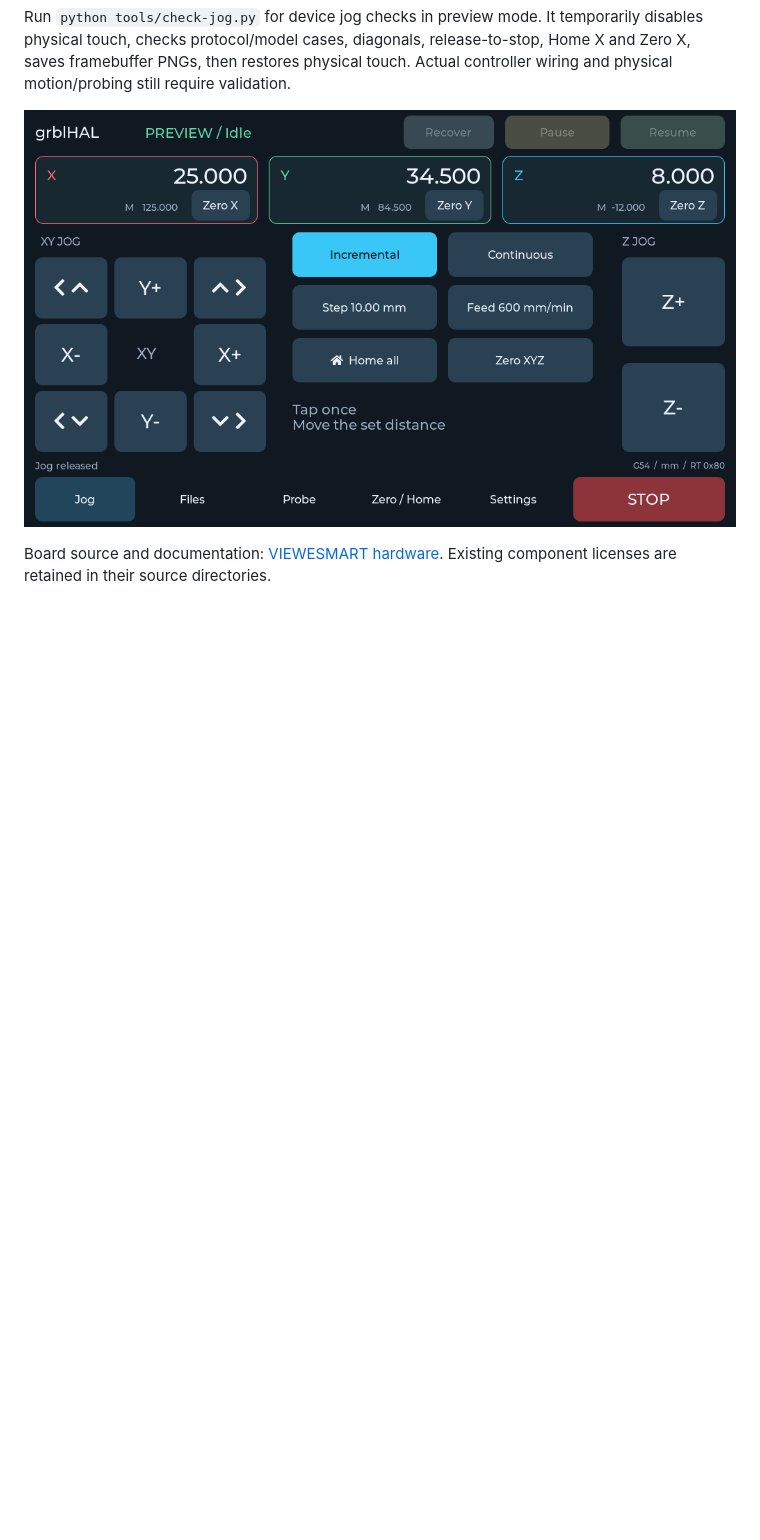
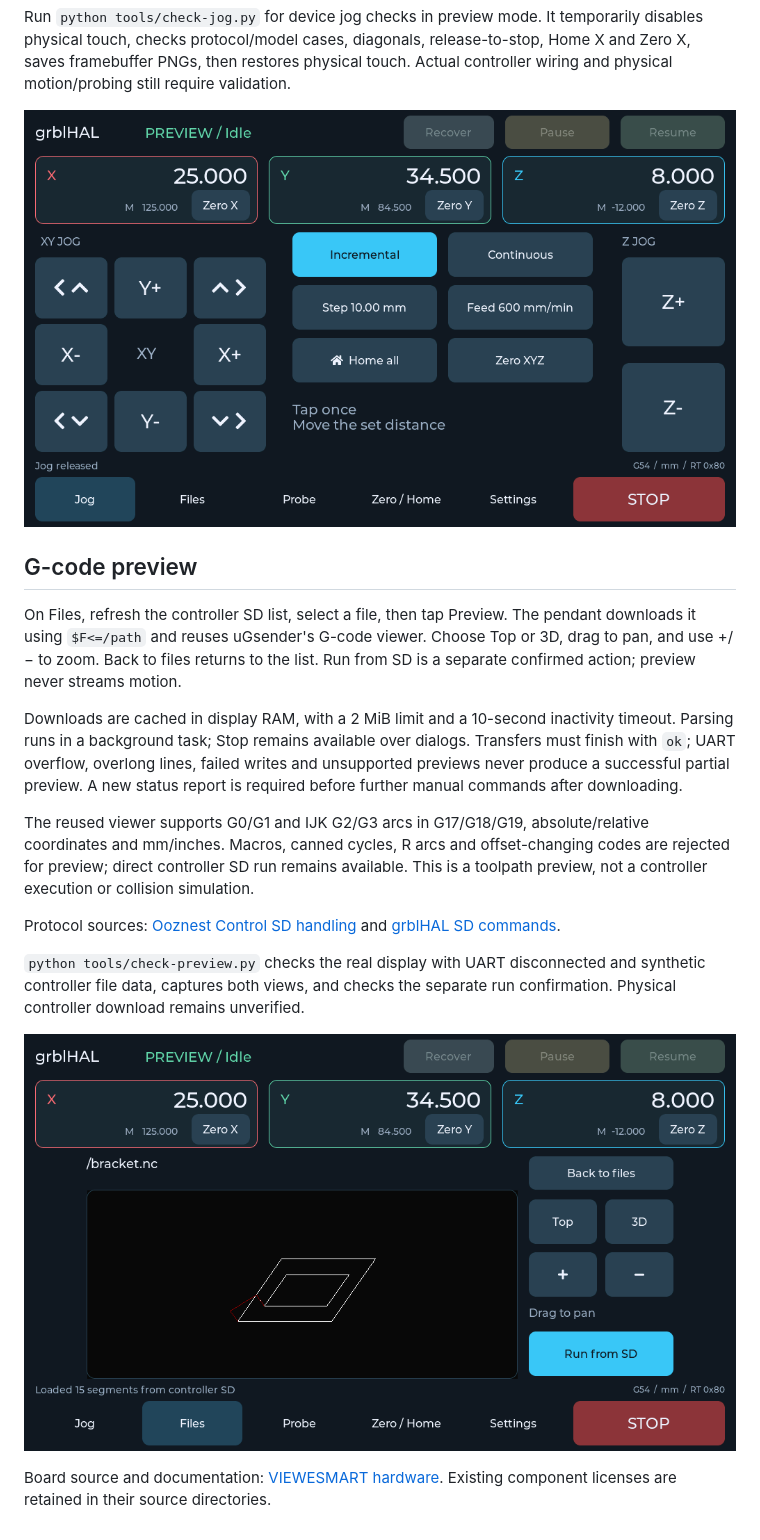
Before and after one commit to petervanderwalt/grblhal-panel, a Markdown page: README.md, the part around the change. Rendered like a GitHub page; pictures changed too: docs/screenshots/sd-preview-3d.png (added); blank space fills up the shorter version.

Commit message:
Add controller SD G-code download and preview

```diff
--- a/README.md
+++ b/README.md
@@ -61,6 +61,33 @@ Actual controller wiring and physical motion/probing still require validation.
 
 ![Jog pad on the physical display](docs/screenshots/panel-jog.png)
 
+## G-code preview
+
+On Files, refresh the controller SD list, select a file, then tap Preview.
+The pendant downloads it using `$F<=/path` and reuses uGsender's G-code viewer.
+Choose Top or 3D, drag to pan, and use +/− to zoom. Back to files returns to the
+list. Run from SD is a separate confirmed action; preview never streams motion.
+
+Downloads are cached in display RAM, with a 2 MiB limit and a 10-second inactivity
+timeout. Parsing runs in a background task; Stop remains available over dialogs.
+Transfers must finish with `ok`; UART overflow, overlong lines, failed writes and
+unsupported previews never produce a successful partial preview. A new status
+report is required before further manual commands after downloading.
+
+The reused viewer supports G0/G1 and IJK G2/G3 arcs in G17/G18/G19, absolute/relative
+coordinates and mm/inches. Macros, canned cycles, R arcs and offset-changing codes
+are rejected for preview; direct controller SD run remains available. This is a
+toolpath preview, not a controller execution or collision simulation.
+
+Protocol sources: [Ooznest Control SD handling](https://github.com/Ooznest/ooznest-control/blob/main/js/features/sdcard.js)
+and [grblHAL SD commands](https://github.com/grblHAL/Plugin_SD_card).
+
+`python tools/check-preview.py` checks the real display with UART disconnected and
+synthetic controller file data, captures both views, and checks the separate run
+confirmation. Physical controller download remains unverified.
+
+![Controller SD toolpath preview](docs/screenshots/sd-preview-3d.png)
+
 Board source and documentation:
 [VIEWESMART hardware](https://github.com/VIEWESMART/7-1024X600-ESP32-P4-C6-TOUCH-DISPLAY).
 Existing component licenses are retained in their source directories.
```
Also changed, not shown: AGENTS.md (+11 -0 lines), docs/screenshots/sd-preview-top.png (added), 10 other files.
